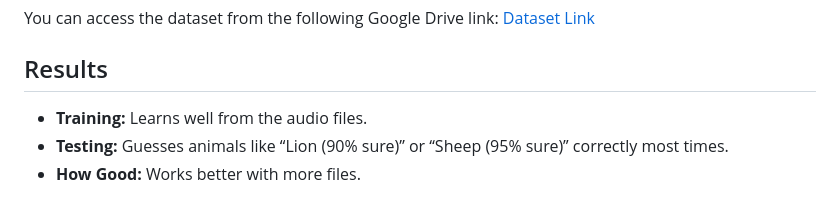
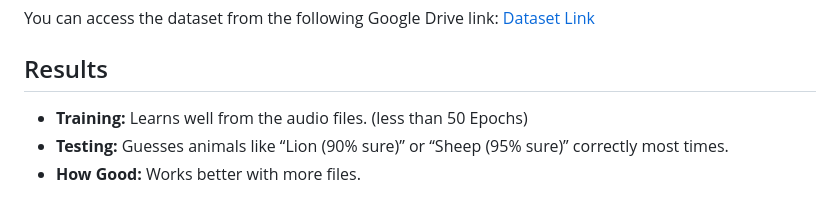
Before and after one commit to Anirudh-p1107/Wild_Echo, a Markdown page: README.md, the part around the change printed below. Drawn GitHub-style.

```diff
--- a/README.md
+++ b/README.md
@@ -39,7 +39,7 @@ You can access the dataset from the following Google Drive link:
 [Dataset Link](https://drive.google.com/drive/folders/1W6hzpkutT4BEexB5zqV0EGFg9v99afKO?usp=drive_link)
 
  ## Results
-- **Training:** Learns well from the audio files.
+- **Training:** Learns well from the audio files. (less than 50 Epochs)
 - **Testing:** Guesses animals like “Lion (90% sure)” or “Sheep (95% sure)” correctly most times.
 - **How Good:** Works better with more files.
 
```
Also changed, not shown: other parts of README.md (+1 -1 lines).
